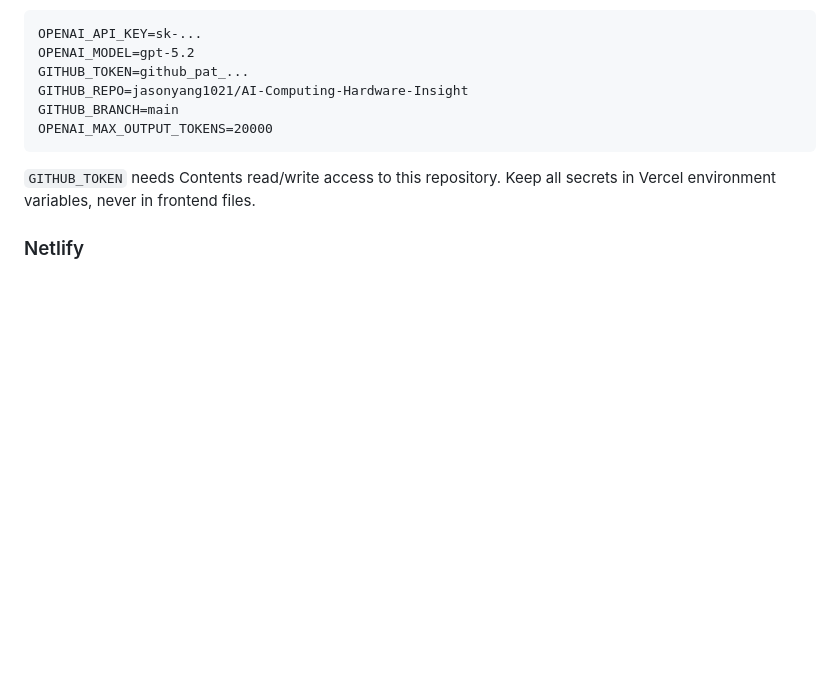
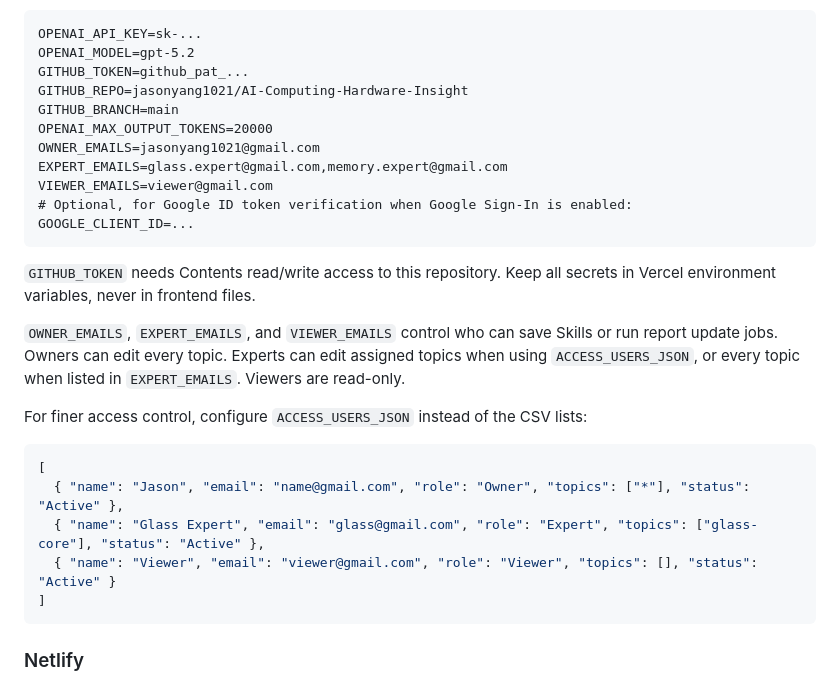
Before and after one commit to jasonyang1021/AI-Computing-Hardware-Insight, a Markdown page: README.md, the part around the change. Drawn GitHub-style; blank space fills up the shorter version.

Commit message:
Document access control settings

````diff
--- a/README.md
+++ b/README.md
@@ -110,9 +110,26 @@ GITHUB_TOKEN=github_pat_...
 GITHUB_REPO=jasonyang1021/AI-Computing-Hardware-Insight
 GITHUB_BRANCH=main
 OPENAI_MAX_OUTPUT_TOKENS=20000
+OWNER_EMAILS=jasonyang1021@gmail.com
+EXPERT_EMAILS=glass.expert@gmail.com,memory.expert@gmail.com
+VIEWER_EMAILS=viewer@gmail.com
+# Optional, for Google ID token verification when Google Sign-In is enabled:
+GOOGLE_CLIENT_ID=...
 ```
 
 `GITHUB_TOKEN` needs Contents read/write access to this repository. Keep all secrets in Vercel environment variables, never in frontend files.
+
+`OWNER_EMAILS`, `EXPERT_EMAILS`, and `VIEWER_EMAILS` control who can save Skills or run report update jobs. Owners can edit every topic. Experts can edit assigned topics when using `ACCESS_USERS_JSON`, or every topic when listed in `EXPERT_EMAILS`. Viewers are read-only.
+
+For finer access control, configure `ACCESS_USERS_JSON` instead of the CSV lists:
+
+```json
+[
+  { "name": "Jason", "email": "name@gmail.com", "role": "Owner", "topics": ["*"], "status": "Active" },
+  { "name": "Glass Expert", "email": "glass@gmail.com", "role": "Expert", "topics": ["glass-core"], "status": "Active" },
+  { "name": "Viewer", "email": "viewer@gmail.com", "role": "Viewer", "topics": [], "status": "Active" }
+]
+```
 
 ### Netlify
 
````
